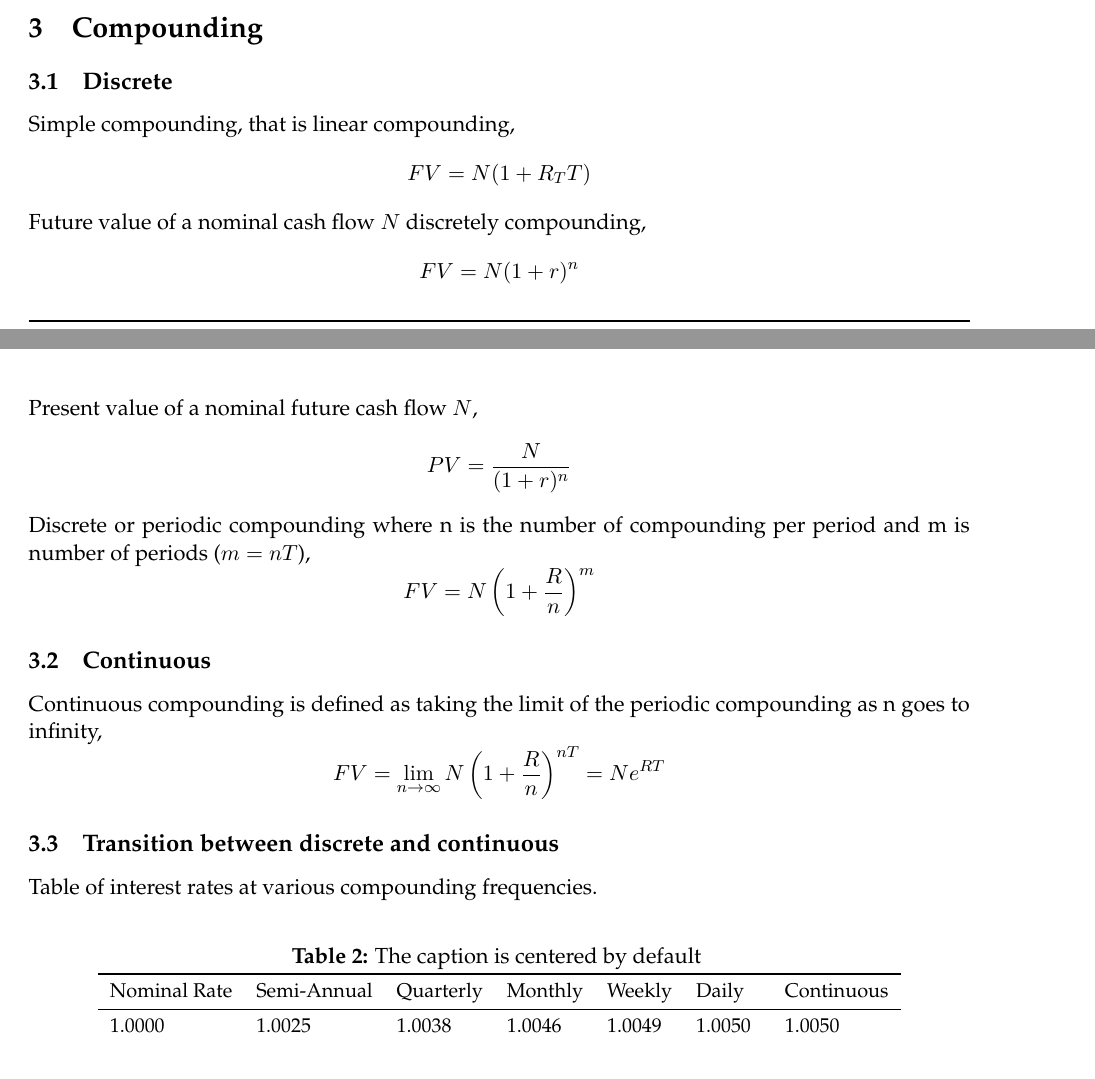
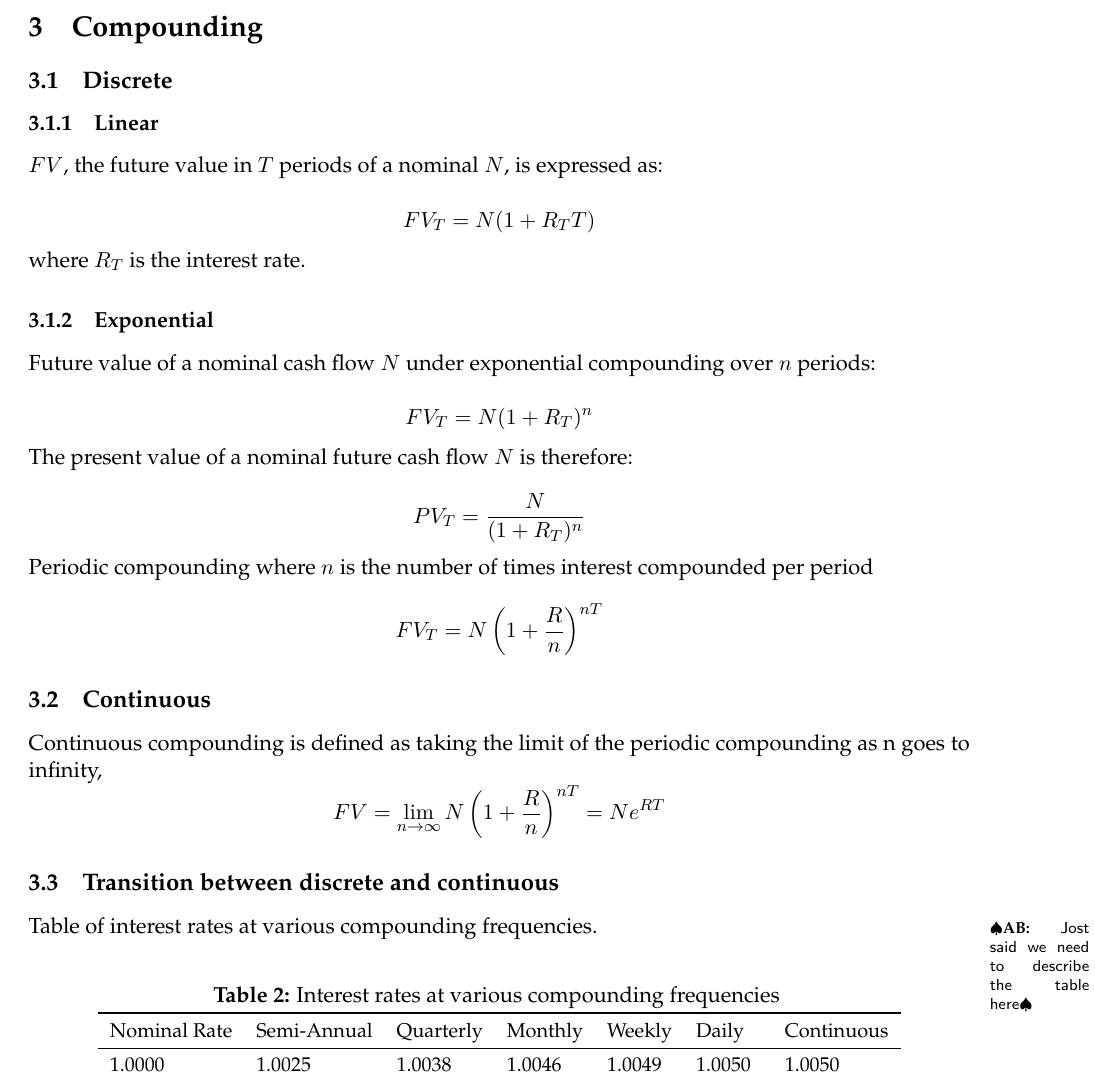
Before and after one commit to HIPERFIT/HQL, a LaTeX document (doc/hql.tex): two parts of pages 2 and 3 of 12 before the commit and part of page 3 of 12 after it, the two joined at a grey line, cut so that both start at the same text. Compiled offline with pdfLaTeX.

Commit message:
doc: added a few corrections/comments to compounding

```diff
--- a/doc/hql.tex
+++ b/doc/hql.tex
@@ -166,7 +166,7 @@ which means you can load this file into GHCi:
 In this section the terminology used in the field of fixed income and how it applies to HQL.
 
 \ctable[
-caption = The caption is centered by default,
+caption = Terminology,
 pos = ht,
 doinside=\small
 ]{ll}{
@@ -185,19 +185,31 @@ doinside=\small
 
 \section{Compounding}
 \subsection{Discrete}
-Simple compounding, that is linear compounding,
+\subsubsection{Linear}
+
+$FV$, the future value in $T$ periods of a nominal $N$, is expressed as:
+
 \[
-FV = N(1+R_TT)
+FV_T = N(1+R_TT)
 \]
 
-Future value of a nominal cash flow $N$ discretely compounding,
-\[ FV = N(1+r)^n \]
-Present value of a nominal future cash flow $N$,
-\[ PV = \frac{N}{(1+r)^n} \]
+where $R_T$ is the interest rate.
 
-Discrete or periodic compounding where n is the number of compounding per period and m is number of periods ($m=nT$),
+\subsubsection{Exponential}
+
+Future value of a nominal cash flow $N$ under exponential compounding over
+$n$ periods:
+
+\[ FV_T = N(1+R_T)^n \]
+
+The present value of a nominal future cash flow $N$ is therefore:
+
+\[ PV_T = \frac{N}{(1+R_T)^n} \]
+
+Periodic compounding where $n$ is the number of times interest compounded per period
+
 \[
-FV=N\left( 1 + \frac{R}{n}  \right)^m
+FV_T=N\left( 1 + \frac{R}{n}  \right)^{nT}
 \]
 
 \subsection{Continuous}
@@ -209,8 +221,10 @@ FV=\lim_{n \to \infty} N \left(1+\frac{R}{n}\right)^{nT}=Ne^{RT}
 \subsection{Transition between discrete and continuous}
 Table of interest rates at various compounding frequencies.
 
+\ab{Jost said we need to describe the table here}
+
 \ctable[
-caption = The caption is centered by default,
+caption = Interest rates at various compounding frequencies,
 pos = ht,
 doinside=\small
 ]{lllllll}{
```
